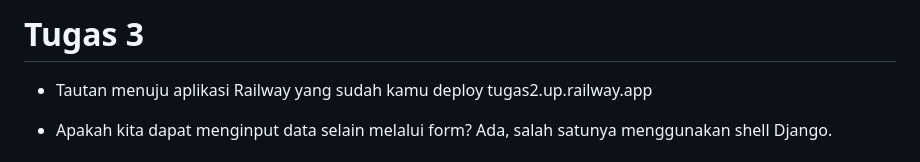
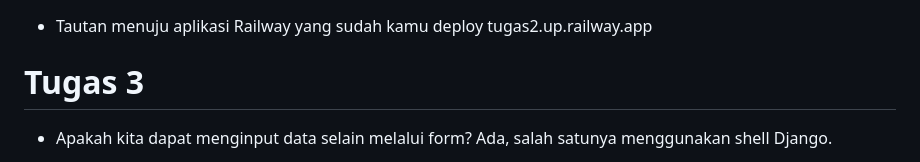
Before and after one commit to adestyantiqonita/tugas-2, a Markdown page: README.md, the part around the change. Rendered like a GitHub page.

Commit message:
nambah readme

```diff
--- a/README.md
+++ b/README.md
@@ -1,7 +1,7 @@
-# Tugas 3
-
 - Tautan menuju aplikasi Railway yang sudah kamu deploy
 tugas2.up.railway.app
+
+# Tugas 3
 
 - Apakah kita dapat menginput data selain melalui form?
 Ada, salah satunya menggunakan shell Django.
```
